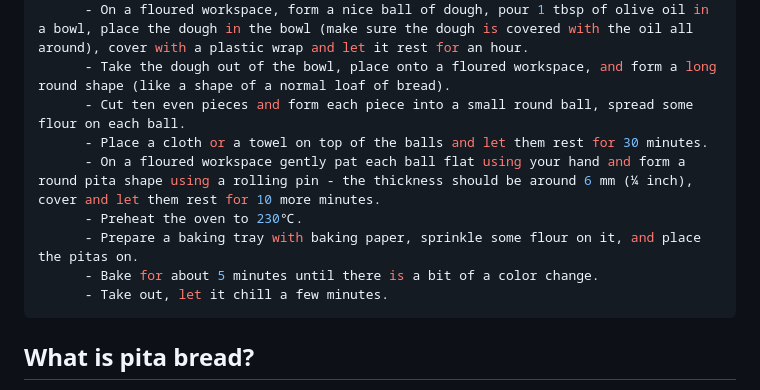
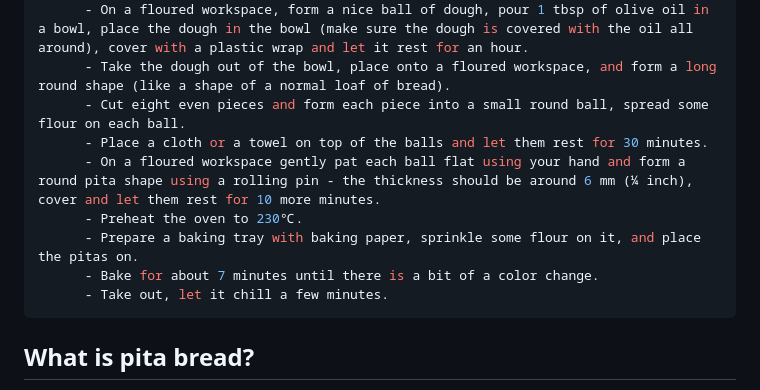
Before and after one commit to lulu70/vegan-site, a Markdown page: content/recipes/vegan-home-made-pita-bread.md, the part around the change. GitHub-like rendering.

Commit message:
changed pita recipe

```diff
--- a/content/recipes/vegan-home-made-pita-bread.md
+++ b/content/recipes/vegan-home-made-pita-bread.md
@@ -38,12 +38,12 @@ instructions:
       - Add 2 tbsp of olive oil, the yeast mix, and 1 cup of water knead/mix for 6 to 8 minutes.
       - On a floured workspace, form a nice ball of dough, pour 1 tbsp of olive oil in a bowl, place the dough in the bowl (make sure the dough is covered with the oil all around), cover with a plastic wrap and let it rest for an hour.
       - Take the dough out of the bowl, place onto a floured workspace, and form a long round shape (like a shape of a normal loaf of bread).
-      - Cut ten even pieces and form each piece into a small round ball, spread some flour on each ball.
+      - Cut eight even pieces and form each piece into a small round ball, spread some flour on each ball.
       - Place a cloth or a towel on top of the balls and let them rest for 30 minutes.
       - On a floured workspace gently pat each ball flat using your hand and form a round pita shape using a rolling pin - the thickness should be around 6 mm (¼ inch), cover and let them rest for 10 more minutes.
       - Preheat the oven to 230℃.
       - Prepare a baking tray with baking paper, sprinkle some flour on it, and place the pitas on.
-      - Bake for about 5 minutes until there is a bit of a color change.
+      - Bake for about 7 minutes until there is a bit of a color change.
       - Take out, let it chill a few minutes.
 ---
 
```
